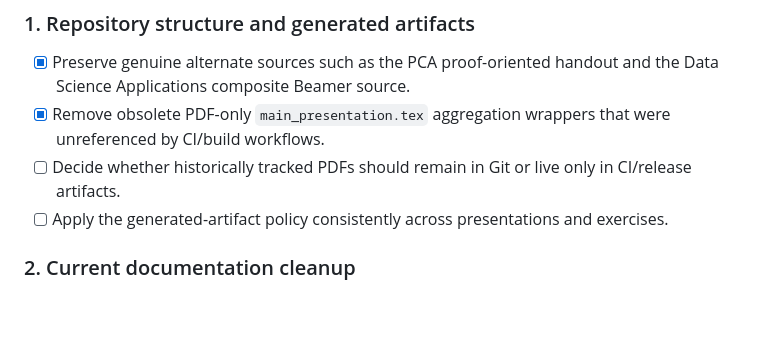
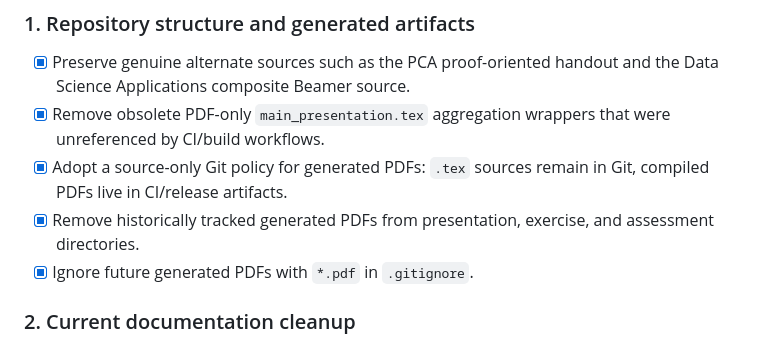
Before and after one commit to DiogoRibeiro7/academic-presentations, a Markdown page: ROADMAP.md, the part around the change. Rendered like a GitHub page; blank space fills up the shorter version.

Commit message:
docs: record source-only generated PDF policy

```diff
--- a/ROADMAP.md
+++ b/ROADMAP.md
@@ -94,8 +94,9 @@ The repository-wide presentation migration is complete:
 
 - [x] Preserve genuine alternate sources such as the PCA proof-oriented handout and the Data Science Applications composite Beamer source.
 - [x] Remove obsolete PDF-only `main_presentation.tex` aggregation wrappers that were unreferenced by CI/build workflows.
-- [ ] Decide whether historically tracked PDFs should remain in Git or live only in CI/release artifacts.
-- [ ] Apply the generated-artifact policy consistently across presentations and exercises.
+- [x] Adopt a source-only Git policy for generated PDFs: `.tex` sources remain in Git, compiled PDFs live in CI/release artifacts.
+- [x] Remove historically tracked generated PDFs from presentation, exercise, and assessment directories.
+- [x] Ignore future generated PDFs with `*.pdf` in `.gitignore`.
 
 ### 2. Current documentation cleanup
 
```
